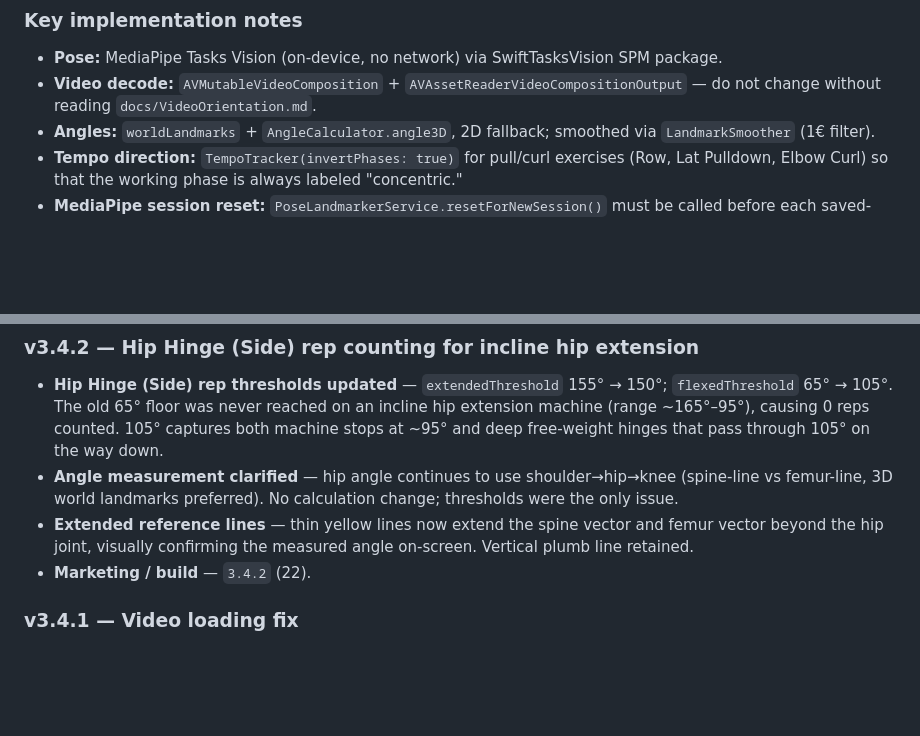
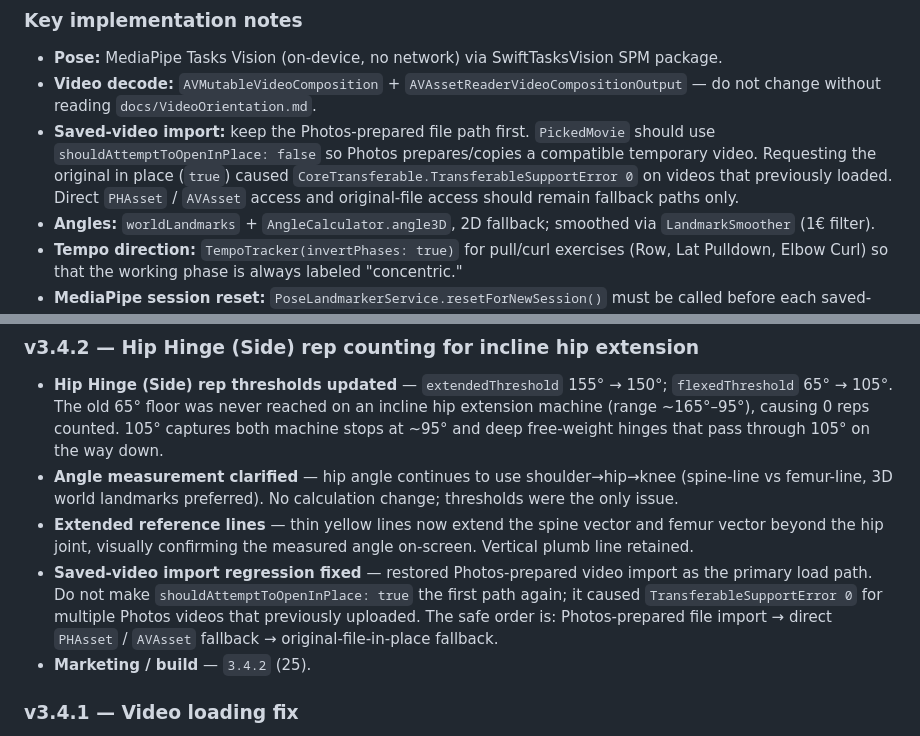
Before and after one commit to theroosterjones/Kinetriq_app, a Markdown page: README.md, 2 parts joined by grey strips. Drawn GitHub-style; blank space fills up the shorter version.

Commit message:
docs: note safe Photos-prepared saved-video import path
Co-authored-by: Cursor <cursoragent@cursor.com>

```diff
--- a/README.md
+++ b/README.md
@@ -60,6 +60,7 @@ Letter-graded (A–F) sub-metrics with a "weakest-link" overall grade.
 
 - **Pose:** MediaPipe Tasks Vision (on-device, no network) via SwiftTasksVision SPM package.
 - **Video decode:** `AVMutableVideoComposition` + `AVAssetReaderVideoCompositionOutput` — do not change without reading `docs/VideoOrientation.md`.
+- **Saved-video import:** keep the Photos-prepared file path first. `PickedMovie` should use `shouldAttemptToOpenInPlace: false` so Photos prepares/copies a compatible temporary video. Requesting the original in place (`true`) caused `CoreTransferable.TransferableSupportError 0` on videos that previously loaded. Direct `PHAsset` / `AVAsset` access and original-file access should remain fallback paths only.
 - **Angles:** `worldLandmarks` + `AngleCalculator.angle3D`, 2D fallback; smoothed via `LandmarkSmoother` (1€ filter).
 - **Tempo direction:** `TempoTracker(invertPhases: true)` for pull/curl exercises (Row, Lat Pulldown, Elbow Curl) so that the working phase is always labeled "concentric."
 - **MediaPipe session reset:** `PoseLandmarkerService.resetForNewSession()` must be called before each saved-video analysis run to prevent 0% detection on second+ runs (timestamp monotonicity requirement).
@@ -93,7 +94,8 @@ open Kinetriq.xcodeproj
 - **Hip Hinge (Side) rep thresholds updated** — `extendedThreshold` 155° → 150°; `flexedThreshold` 65° → 105°. The old 65° floor was never reached on an incline hip extension machine (range ~165°–95°), causing 0 reps counted. 105° captures both machine stops at ~95° and deep free-weight hinges that pass through 105° on the way down.
 - **Angle measurement clarified** — hip angle continues to use shoulder→hip→knee (spine-line vs femur-line, 3D world landmarks preferred). No calculation change; thresholds were the only issue.
 - **Extended reference lines** — thin yellow lines now extend the spine vector and femur vector beyond the hip joint, visually confirming the measured angle on-screen. Vertical plumb line retained.
-- **Marketing / build** — `3.4.2` (22).
+- **Saved-video import regression fixed** — restored Photos-prepared video import as the primary load path. Do not make `shouldAttemptToOpenInPlace: true` the first path again; it caused `TransferableSupportError 0` for multiple Photos videos that previously uploaded. The safe order is: Photos-prepared file import → direct `PHAsset` / `AVAsset` fallback → original-file-in-place fallback.
+- **Marketing / build** — `3.4.2` (25).
 
 ### v3.4.1 — Video loading fix
 
```
